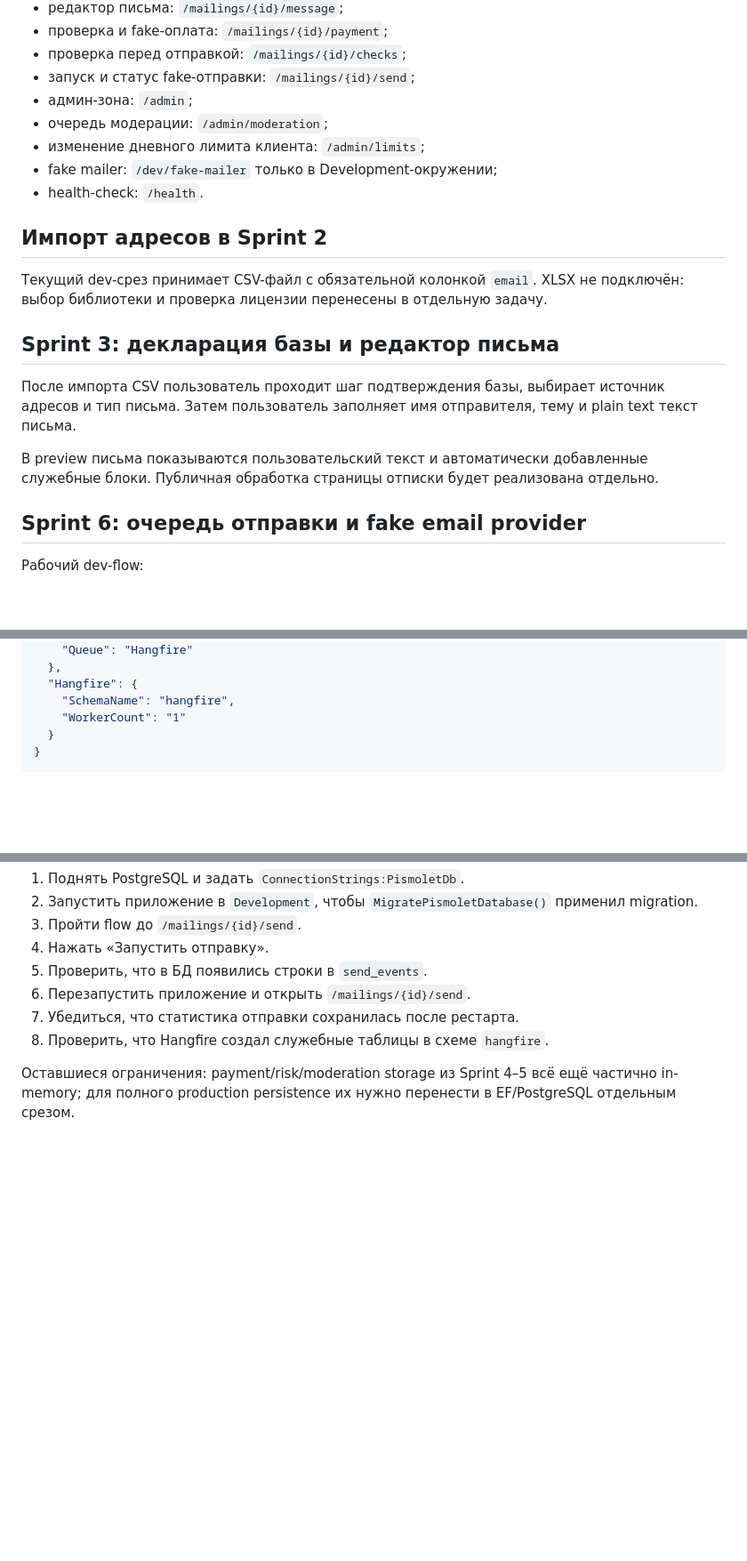
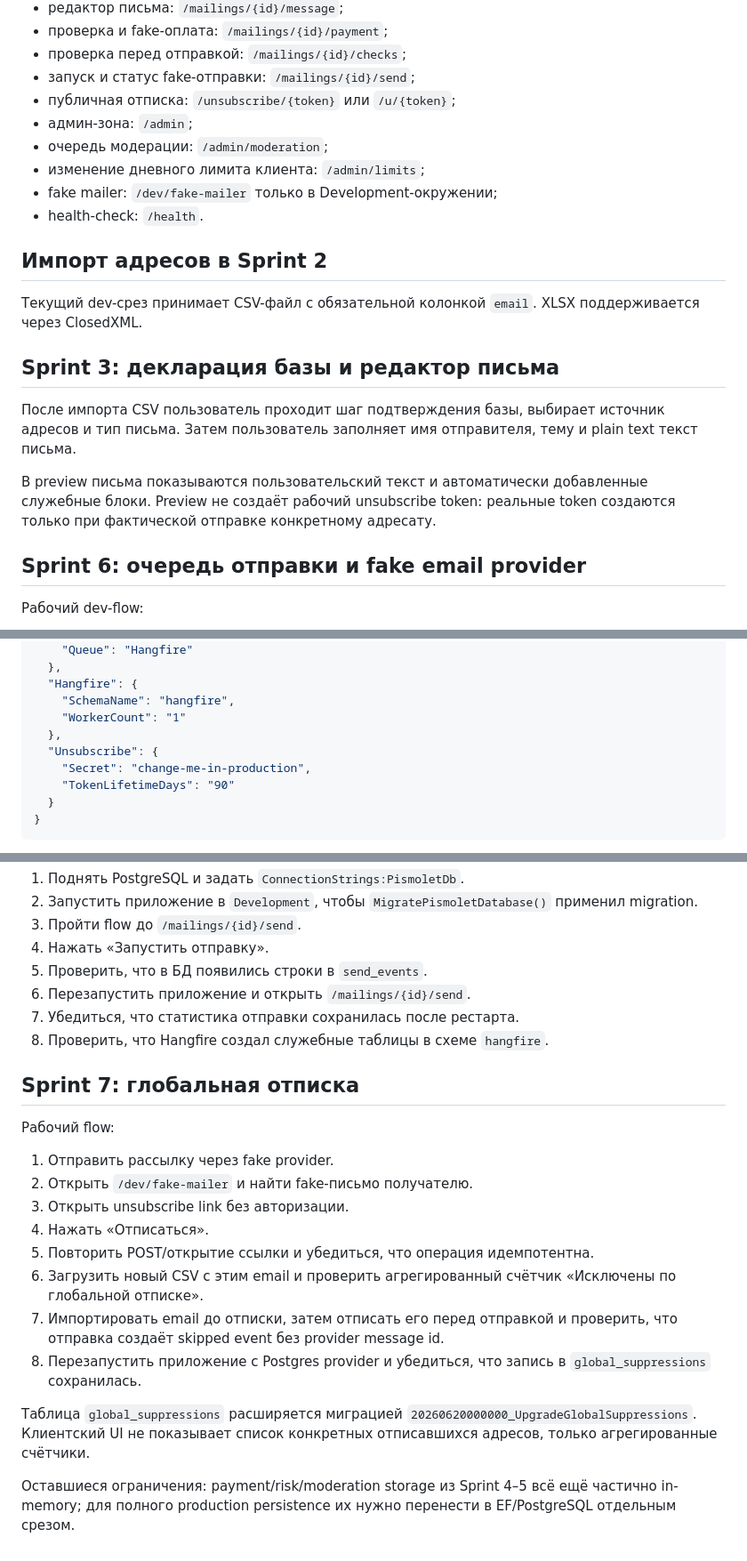
Before and after one commit to den1s1/pismolet, a Markdown page: README.md, 3 parts joined by grey strips. Shown at 89% size. Drawn GitHub-style; blank space fills up the shorter version.

Commit message:
[Технарь] Описать smoke test Sprint 7

````diff
--- a/README.md
+++ b/README.md
@@ -59,6 +61,7 @@ dotnet run --project src/Pismolet.Web/Pismolet.Web.csproj
 - проверка и fake-оплата: `/mailings/{id}/payment`;
 - проверка перед отправкой: `/mailings/{id}/checks`;
 - запуск и статус fake-отправки: `/mailings/{id}/send`;
+- публичная отписка: `/unsubscribe/{token}` или `/u/{token}`;
 - админ-зона: `/admin`;
 - очередь модерации: `/admin/moderation`;
 - изменение дневного лимита клиента: `/admin/limits`;
@@ -67,13 +70,13 @@ dotnet run --project src/Pismolet.Web/Pismolet.Web.csproj
 
 ## Импорт адресов в Sprint 2
 
-Текущий dev-срез принимает CSV-файл с обязательной колонкой `email`. XLSX не подключён: выбор библиотеки и проверка лицензии перенесены в отдельную задачу.
+Текущий dev-срез принимает CSV-файл с обязательной колонкой `email`. XLSX поддерживается через ClosedXML.
 
 ## Sprint 3: декларация базы и редактор письма
 
 После импорта CSV пользователь проходит шаг подтверждения базы, выбирает источник адресов и тип письма. Затем пользователь заполняет имя отправителя, тему и plain text текст письма.
 
-В preview письма показываются пользовательский текст и автоматически добавленные служебные блоки. Публичная обработка страницы отписки будет реализована отдельно.
+В preview письма показываются пользовательский текст и автоматически добавленные служебные блоки. Preview не создаёт рабочий unsubscribe token: реальные token создаются только при фактической отправке конкретному адресату.
 
 ## Sprint 6: очередь отправки и fake email provider
 
@@ -128,6 +131,10 @@ Fake provider не отправляет реальные письма. Тест
   "Hangfire": {
     "SchemaName": "hangfire",
     "WorkerCount": "1"
+  },
+  "Unsubscribe": {
+    "Secret": "change-me-in-production",
+    "TokenLifetimeDays": "90"
   }
 }
 ```
@@ -153,4 +160,19 @@ Smoke test для Postgres + Hangfire:
 7. Убедиться, что статистика отправки сохранилась после рестарта.
 8. Проверить, что Hangfire создал служебные таблицы в схеме `hangfire`.
 
+## Sprint 7: глобальная отписка
+
+Рабочий flow:
+
+1. Отправить рассылку через fake provider.
+2. Открыть `/dev/fake-mailer` и найти fake-письмо получателю.
+3. Открыть unsubscribe link без авторизации.
+4. Нажать «Отписаться».
+5. Повторить POST/открытие ссылки и убедиться, что операция идемпотентна.
+6. Загрузить новый CSV с этим email и проверить агрегированный счётчик «Исключены по глобальной отписке».
+7. Импортировать email до отписки, затем отписать его перед отправкой и проверить, что отправка создаёт skipped event без provider message id.
+8. Перезапустить приложение с Postgres provider и убедиться, что запись в `global_suppressions` сохранилась.
+
+Таблица `global_suppressions` расширяется миграцией `20260620000000_UpgradeGlobalSuppressions`. Клиентский UI не показывает список конкретных отписавшихся адресов, только агрегированные счётчики.
+
 Оставшиеся ограничения: payment/risk/moderation storage из Sprint 4–5 всё ещё частично in-memory; для полного production persistence их нужно перенести в EF/PostgreSQL отдельным срезом.
````
Also changed, not shown: other parts of README.md (+2 -0 lines).
